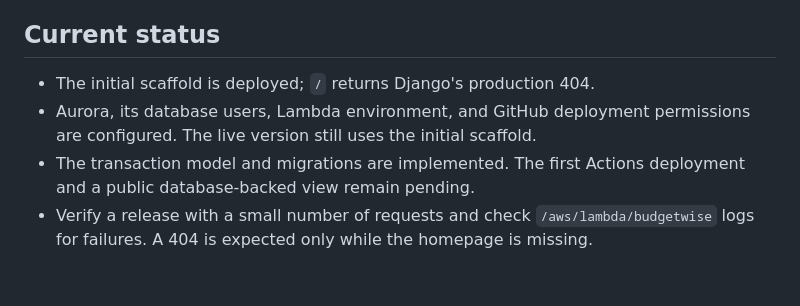
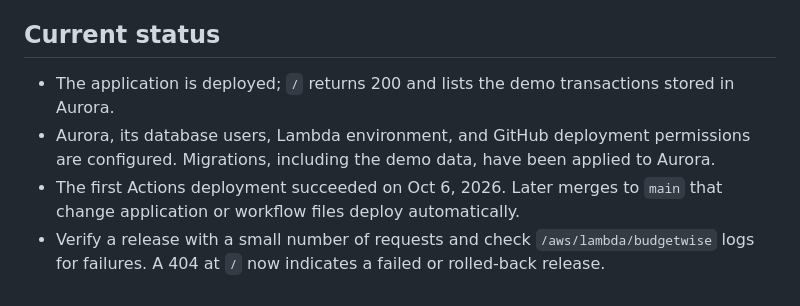
Before and after one commit to CS4300-CS5300-FA26/team-3, a Markdown page: docs/DEPLOYMENT.md, the part around the change. Rendered like a GitHub page.

Commit message:
docs: update deployment status now that the site is live

```diff
--- a/docs/DEPLOYMENT.md
+++ b/docs/DEPLOYMENT.md
@@ -63,7 +63,7 @@ The workflow reports the previous Lambda version. For a later code rollback, poi
 
 ## Current status
 
-- The initial scaffold is deployed; `/` returns Django's production 404.
-- Aurora, its database users, Lambda environment, and GitHub deployment permissions are configured. The live version still uses the initial scaffold.
-- The transaction model and migrations are implemented. The first Actions deployment and a public database-backed view remain pending.
-- Verify a release with a small number of requests and check `/aws/lambda/budgetwise` logs for failures. A 404 is expected only while the homepage is missing.
+- The application is deployed; `/` returns 200 and lists the demo transactions stored in Aurora.
+- Aurora, its database users, Lambda environment, and GitHub deployment permissions are configured. Migrations, including the demo data, have been applied to Aurora.
+- The first Actions deployment succeeded on Oct 6, 2026. Later merges to `main` that change application or workflow files deploy automatically.
+- Verify a release with a small number of requests and check `/aws/lambda/budgetwise` logs for failures. A 404 at `/` now indicates a failed or rolled-back release.
```
